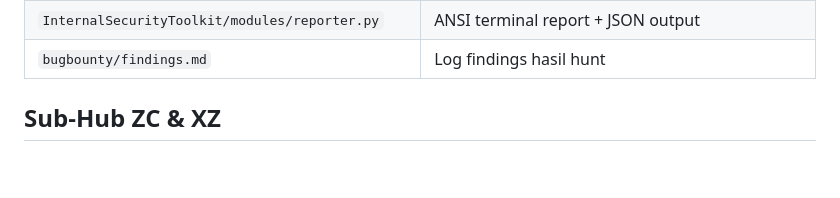
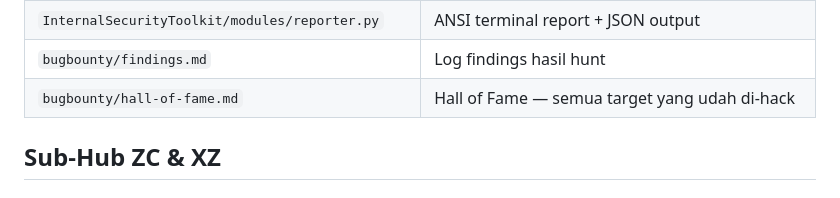
Before and after one commit to pointrungkat-art/u, a Markdown page: CLAUDE.md, the part around the change. Rendered like a GitHub page; blank space fills up the shorter version.

Commit message:
Add Hall of Fame — log semua target yang udah di-hack
Co-Authored-By: Claude Opus 4.6 <noreply@anthropic.com>
Claude-Session: https://claude.ai/code/session_01G2Ww7E8tgFQ6CtVADRUTqW

```diff
--- a/CLAUDE.md
+++ b/CLAUDE.md
@@ -184,6 +184,7 @@ Target    = "Head" -- "Head" / "HumanoidRootPart"
 | `InternalSecurityToolkit/modules/apifuzz.py` | API endpoint discovery, IDOR, auth bypass, GraphQL |
 | `InternalSecurityToolkit/modules/reporter.py` | ANSI terminal report + JSON output |
 | `bugbounty/findings.md` | Log findings hasil hunt |
+| `bugbounty/hall-of-fame.md` | Hall of Fame — semua target yang udah di-hack |
 
 ## Sub-Hub ZC & XZ
 
```
Also changed, not shown: bugbounty/hall-of-fame.md (added, +92 -0 lines).
